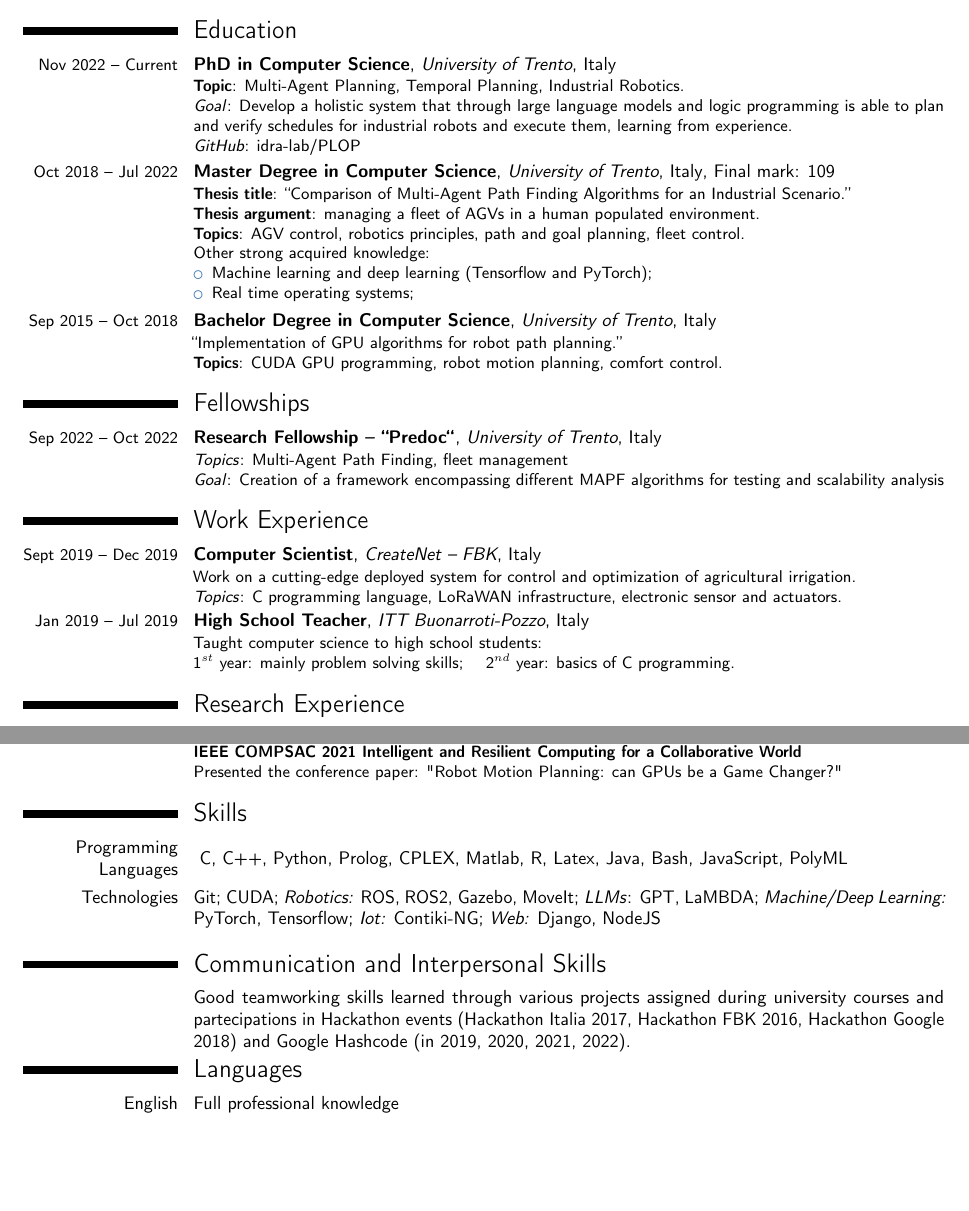
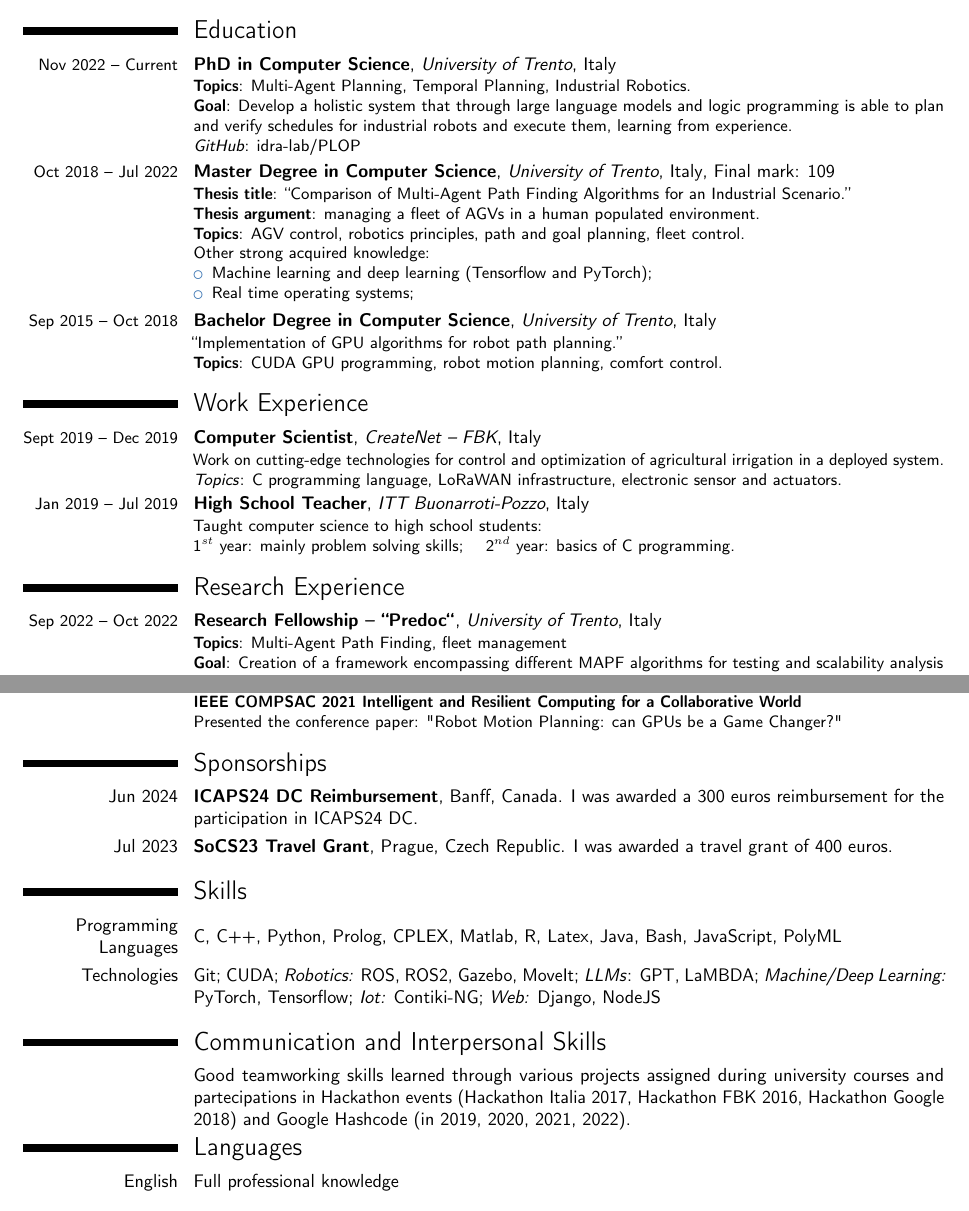
Before and after one commit to icosac/cv, a LaTeX CV (enrico.tex): two parts of pages 1 and 2 of 2 before the commit and two parts of pages 1 and 2 of 3 after it, joined at a grey line, cut so that both start at the same text, the shorter picture padded with empty space. Compiled offline with pdfLaTeX.

Commit message:
Added ICPAS24 reimbursement

```diff
--- a/enrico.tex
+++ b/enrico.tex
@@ -95,10 +107,14 @@
         \textsc{planning, robotics, fleet management, parallel computing}
      }
 
+%%%%%%%%%%%%%%%%%%%%%%%%%%%%%%%%%%%%%%%%%%%%%%%%%%%%%%%%%%%%%%%%%%%%%%%%%%%%%%%%%%%%%%%%%%%%%%%%%%%%
+%%                                           EDUCATION                                            %%
+%%%%%%%%%%%%%%%%%%%%%%%%%%%%%%%%%%%%%%%%%%%%%%%%%%%%%%%%%%%%%%%%%%%%%%%%%%%%%%%%%%%%%%%%%%%%%%%%%%%%
+\ifEducation
 \section{Education}
   \cventry{\small{Nov 2022 -- Current}}{PhD in Computer Science}{University of Trento}{Italy}{}{%
-    \textbf{Topic}: Multi-Agent Planning, Temporal Planning, Industrial Robotics. \newline
-    \emph{Goal}: Develop a holistic system that through large language models and logic programming is able to plan and verify schedules for industrial robots and execute them, learning from experience. \newline
+    \textbf{Topics}: Multi-Agent Planning, Temporal Planning, Industrial Robotics. \newline
+    \textbf{Goal}: Develop a holistic system that through large language models and logic programming is able to plan and verify schedules for industrial robots and execute them, learning from experience. \newline
     \emph{GitHub}: idra-lab/PLOP
   }
   \cventry{\small{Oct 2018 -- Jul 2022}}{Master Degree in Computer Science}{University of
@@ -121,17 +137,27 @@
       \textbf{Topics}: CUDA GPU programming, robot motion planning, comfort
       control.
   }
+\fi
 
+%%%%%%%%%%%%%%%%%%%%%%%%%%%%%%%%%%%%%%%%%%%%%%%%%%%%%%%%%%%%%%%%%%%%%%%%%%%%%%%%%%%%%%%%%%%%%%%%%%%%
+%%                                          FELLOWSHIPS                                           %%
+%%%%%%%%%%%%%%%%%%%%%%%%%%%%%%%%%%%%%%%%%%%%%%%%%%%%%%%%%%%%%%%%%%%%%%%%%%%%%%%%%%%%%%%%%%%%%%%%%%%%
+\ifFellowships
 \section{Fellowships}
   \cventry{\small{Sep 2022 -- Oct 2022}}{Research Fellowship -- ``Predoc``}{University of Trento}{Italy}{}{%
-    \emph{Topics}: Multi-Agent Path Finding, fleet management\\
-    \emph{Goal}: Creation of a framework encompassing different MAPF algorithms for testing and scalability analysis
+    \textbf{Topics}: Multi-Agent Path Finding, fleet management\\
+    \textbf{Goal}: Creation of a framework encompassing different MAPF algorithms for testing and scalability analysis
   }
+\fi
 
+%%%%%%%%%%%%%%%%%%%%%%%%%%%%%%%%%%%%%%%%%%%%%%%%%%%%%%%%%%%%%%%%%%%%%%%%%%%%%%%%%%%%%%%%%%%%%%%%%%%%
+%%                                        WORK EXPERIENCE                                         %%
+%%%%%%%%%%%%%%%%%%%%%%%%%%%%%%%%%%%%%%%%%%%%%%%%%%%%%%%%%%%%%%%%%%%%%%%%%%%%%%%%%%%%%%%%%%%%%%%%%%%%
+\ifWork
 \section{Work Experience}
   \cventry{\small{Sept 2019 -- Dec 2019}}{Computer Scientist}{CreateNet -- FBK}{Italy}{}{%
-    Work on a cutting-edge deployed system for control and optimization of
-    agricultural irrigation. \newline
+    Work on cutting-edge technologies for control and optimization of
+    agricultural irrigation in a deployed system. \newline
     \emph{Topics}: C programming language, LoRaWAN infrastructure, electronic
     sensor and actuators.
   }
@@ -141,5 +167,15 @@
     1$^{st}$ year: mainly problem solving skills; \quad
     2$^{nd}$ year: basics of C programming.
   }
+\fi
 
+
+%%%%%%%%%%%%%%%%%%%%%%%%%%%%%%%%%%%%%%%%%%%%%%%%%%%%%%%%%%%%%%%%%%%%%%%%%%%%%%%%%%%%%%%%%%%%%%%%%%%%
+%%                                      RESEARCH EXPERIENCE                                       %%
+%%%%%%%%%%%%%%%%%%%%%%%%%%%%%%%%%%%%%%%%%%%%%%%%%%%%%%%%%%%%%%%%%%%%%%%%%%%%%%%%%%%%%%%%%%%%%%%%%%%%
+\ifResearch
 \section{Research Experience}
+    \ifMergeFellowship
+      \cventry{\small{Sep 2022 -- Oct 2022}}{Research Fellowship -- ``Predoc``}{University of Trento}{Italy}{}{%
+        \textbf{Topics}: Multi-Agent Path Finding, fleet management\\
+        \textbf{Goal}: Creation of a framework encompassing different MAPF algorithms for testing and scalability analysis
@@ -197,14 +249,25 @@
     World}\newline
     Presented the conference paper: "Robot Motion Planning: can GPUs be a Game Changer?"
   }
+\fi
 
+%%%%%%%%%%%%%%%%%%%%%%%%%%%%%%%%%%%%%%%%%%%%%%%%%%%%%%%%%%%%%%%%%%%%%%%%%%%%%%%%%%%%%%%%%%%%%%%%%%%%
+%%                                          SPONSORSHIPS                                          %%
+%%%%%%%%%%%%%%%%%%%%%%%%%%%%%%%%%%%%%%%%%%%%%%%%%%%%%%%%%%%%%%%%%%%%%%%%%%%%%%%%%%%%%%%%%%%%%%%%%%%%
+\ifSponsorships
+\section{Sponsorships}
+\cvitem{Jun 2024}{\textbf{ICAPS24 DC Reimbursement}, Banff, Canada. I was awarded a 300 euros reimbursement for the participation in ICAPS24 DC.}
+  \cvitem{Jul 2023}{\textbf{SoCS23 Travel Grant}, Prague, Czech Republic. I was awarded a travel grant of 400 euros.}
+\fi
 
+%%%%%%%%%%%%%%%%%%%%%%%%%%%%%%%%%%%%%%%%%%%%%%%%%%%%%%%%%%%%%%%%%%%%%%%%%%%%%%%%%%%%%%%%%%%%%%%%%%%%
+%%                                             SKILLS                                             %%
+%%%%%%%%%%%%%%%%%%%%%%%%%%%%%%%%%%%%%%%%%%%%%%%%%%%%%%%%%%%%%%%%%%%%%%%%%%%%%%%%%%%%%%%%%%%%%%%%%%%%
+\ifSkills
 \section{Skills}
   \cvitem{Programming Languages}{%
     \begin{tabular}{l}
-      \multirow{2}{*}{
-        C, C++, Python, Prolog, CPLEX, Matlab, R, Latex, Java, Bash, JavaScript, PolyML
-      }
+      \multirow{2}{*}{C, C++, Python, Prolog, CPLEX, Matlab, R, Latex, Java, Bash, JavaScript, PolyML}
     \end{tabular}
   }
   \cvitem{Technologies}{%
@@ -221,7 +289,12 @@
     2017, Hackathon FBK 2016, Hackathon Google 2018) and Google Hashcode (in
     2019, 2020, 2021, 2022).
   }\vspace{-0.4cm}
+\fi
 
+%%%%%%%%%%%%%%%%%%%%%%%%%%%%%%%%%%%%%%%%%%%%%%%%%%%%%%%%%%%%%%%%%%%%%%%%%%%%%%%%%%%%%%%%%%%%%%%%%%%%
+%%                                           LANGUAGES                                            %%
+%%%%%%%%%%%%%%%%%%%%%%%%%%%%%%%%%%%%%%%%%%%%%%%%%%%%%%%%%%%%%%%%%%%%%%%%%%%%%%%%%%%%%%%%%%%%%%%%%%%%
+\ifLanguages
 \section{Languages}
     % \cvitem{Italian}{Mother tongue}
     \cvitem{English}{Full professional knowledge}
```
Also changed, not shown: out/enrico.pdf, enrico.tex (84 more changed lines).
